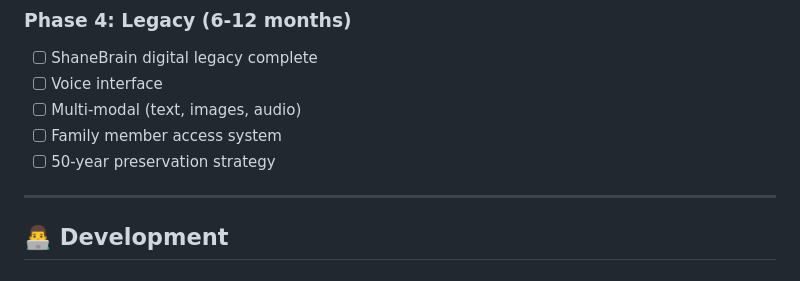
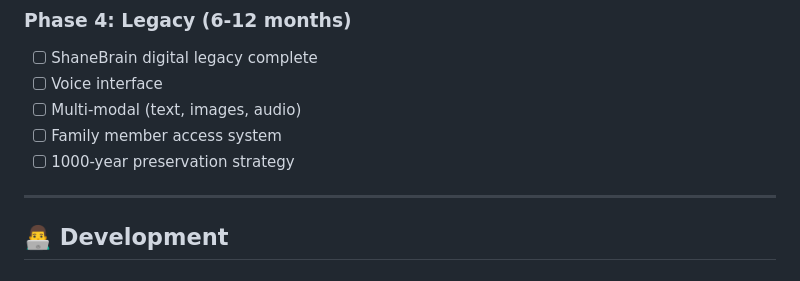
Before and after one commit to thebardchat/shanebrain-core, a Markdown page: README.md, the part around one of its changes. Rendered like a GitHub page.

Commit message:
Update project milestones in README.md

```diff
--- a/README.md
+++ b/README.md
@@ -241,7 +241,7 @@ Digital legacy AI for family
 - [ ] Voice interface
 - [ ] Multi-modal (text, images, audio)
 - [ ] Family member access system
-- [ ] 50-year preservation strategy
+- [ ] 1000-year preservation strategy
 
 ---
 
```
Also changed, not shown: other parts of README.md (+2 -2 lines).
